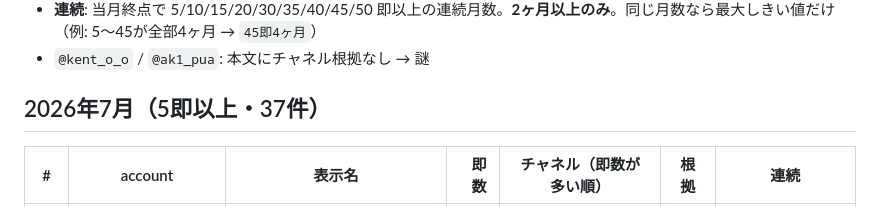
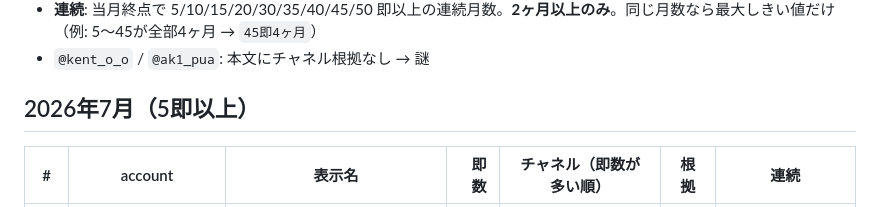
Before and after one commit to jim-auto/sokusuu-ranking, a Markdown page: docs/results_2026_07.md, the part around the change. Rendered like a GitHub page.

Commit message:
Drop entry-count from July monthly results headings.
Keep the 5+ soku threshold label only.

```diff
--- a/docs/results_2026_07.md
+++ b/docs/results_2026_07.md
@@ -28,7 +28,7 @@ PR 確認用スナップショット。根拠はリンクのみ（ツイート
 - **連続**: 当月終点で 5/10/15/20/30/35/40/45/50 即以上の連続月数。**2ヶ月以上のみ**。同じ月数なら最大しきい値だけ（例: 5〜45が全部4ヶ月 → `45即4ヶ月`）
 - `@kent_o_o` / `@ak1_pua`: 本文にチャネル根拠なし → 謎
 
-## 2026年7月（5即以上・37件）
+## 2026年7月（5即以上）
 
 | # | account | 表示名 | 即数 | チャネル（即数が多い順） | 根拠 | 連続 |
 |---|---------|--------|-----:|----------|------|------|
```
Also changed, not shown: docs/results_2026_h1.md (+1 -1 lines).
